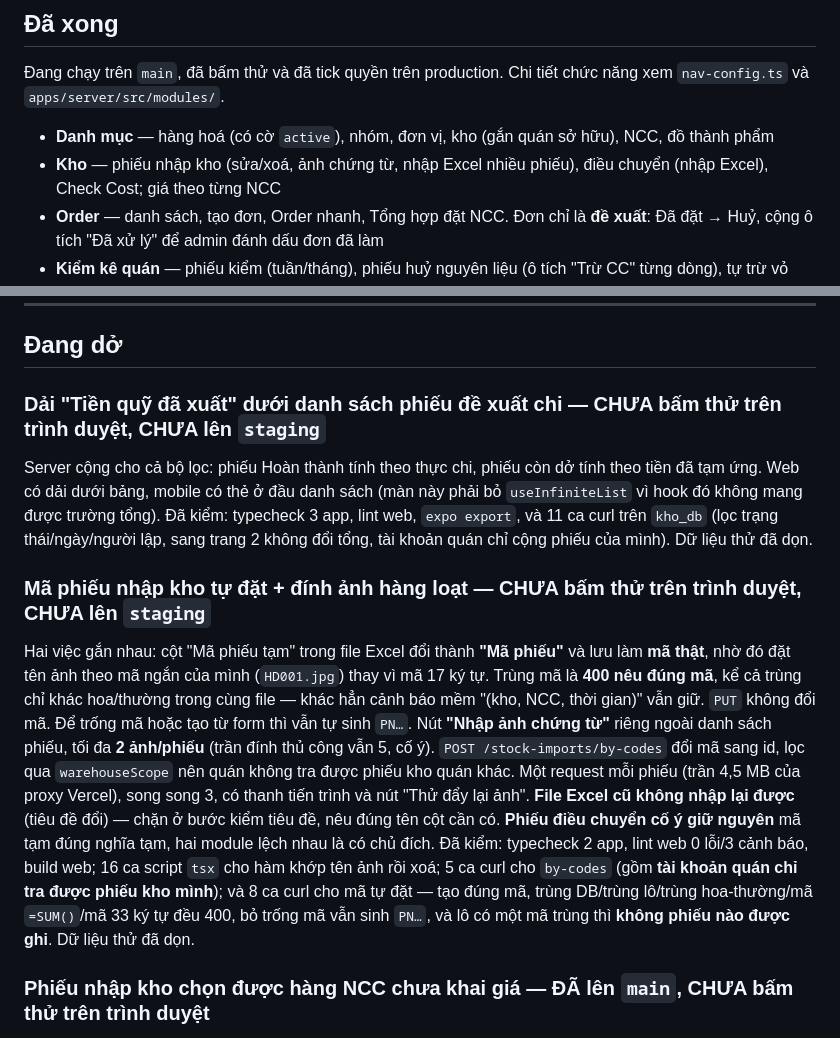
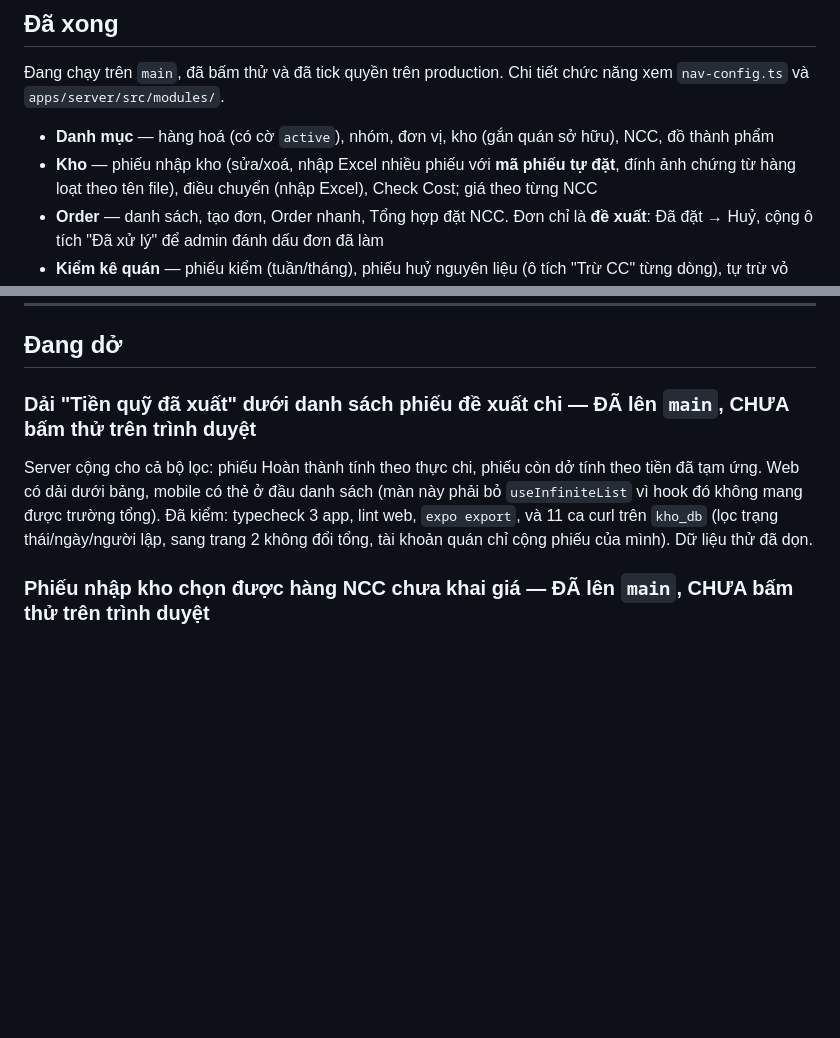
Before and after one commit to izztruong/quanlykhoindoor, a Markdown page: docs/progress.md, 2 parts joined by grey strips. Rendered like a GitHub page; blank space fills up the shorter version.

Commit message:
Mã phiếu tự đặt + đính ảnh hàng loạt đã bấm thử, đưa lên main
Người dùng xác nhận đã thử trên trình duyệt. Chuyển mục đó sang "Đã xong".

Mục dải "Tiền quỹ đã xuất" của phiếu đề xuất chi cũng lên main cùng đợt vì nằm trên
`dev`, nhưng giữ nguyên trạng thái "CHƯA bấm thử" — chưa ai xác nhận đã thử nó.

Co-Authored-By: Claude Opus 5 <noreply@anthropic.com>

```diff
--- a/docs/progress.md
+++ b/docs/progress.md
@@ -16,8 +16,8 @@ Mục "Còn lại" chỉ gồm việc đã nêu ra rồi chủ động gác lạ
 `nav-config.ts` và `apps/server/src/modules/`.
 
 - **Danh mục** — hàng hoá (có cờ `active`), nhóm, đơn vị, kho (gắn quán sở hữu), NCC, đồ thành phẩm
-- **Kho** — phiếu nhập kho (sửa/xoá, ảnh chứng từ, nhập Excel nhiều phiếu), điều chuyển (nhập Excel),
-  Check Cost; giá theo từng NCC
+- **Kho** — phiếu nhập kho (sửa/xoá, nhập Excel nhiều phiếu với **mã phiếu tự đặt**, đính ảnh chứng
+  từ hàng loạt theo tên file), điều chuyển (nhập Excel), Check Cost; giá theo từng NCC
 - **Order** — danh sách, tạo đơn, Order nhanh, Tổng hợp đặt NCC. Đơn chỉ là **đề xuất**: Đã đặt → Huỷ,
   cộng ô tích "Đã xử lý" để admin đánh dấu đơn đã làm
 - **Kiểm kê quán** — phiếu kiểm (tuần/tháng), phiếu huỷ nguyên liệu (ô tích "Trừ CC" từng dòng), tự trừ vỏ
@@ -46,28 +46,12 @@ Mục "Còn lại" chỉ gồm việc đã nêu ra rồi chủ động gác lạ
 
 ## Đang dở
 
-### Dải "Tiền quỹ đã xuất" dưới danh sách phiếu đề xuất chi — CHƯA bấm thử trên trình duyệt, CHƯA lên `staging`
+### Dải "Tiền quỹ đã xuất" dưới danh sách phiếu đề xuất chi — ĐÃ lên `main`, CHƯA bấm thử trên trình duyệt
 Server cộng cho cả bộ lọc: phiếu Hoàn thành tính theo thực chi, phiếu còn dở tính theo tiền đã tạm ứng.
 Web có dải dưới bảng, mobile có thẻ ở đầu danh sách (màn này phải bỏ `useInfiniteList` vì hook đó không
 mang được trường tổng).
 Đã kiểm: typecheck 3 app, lint web, `expo export`, và 11 ca curl trên `kho_db` (lọc trạng thái/ngày/người
 lập, sang trang 2 không đổi tổng, tài khoản quán chỉ cộng phiếu của mình). Dữ liệu thử đã dọn.
-
-### Mã phiếu nhập kho tự đặt + đính ảnh hàng loạt — CHƯA bấm thử trên trình duyệt, CHƯA lên `staging`
-Hai việc gắn nhau: cột "Mã phiếu tạm" trong file Excel đổi thành **"Mã phiếu"** và lưu làm **mã thật**,
-nhờ đó đặt tên ảnh theo mã ngắn của mình (`HD001.jpg`) thay vì mã 17 ký tự. Trùng mã là **400 nêu đúng
-mã**, kể cả trùng chỉ khác hoa/thường trong cùng file — khác hẳn cảnh báo mềm "(kho, NCC, thời gian)"
-vẫn giữ. `PUT` không đổi mã. Để trống mã hoặc tạo từ form thì vẫn tự sinh `PN…`.
-Nút **"Nhập ảnh chứng từ"** riêng ngoài danh sách phiếu, tối đa **2 ảnh/phiếu** (trần đính thủ công vẫn
-5, cố ý). `POST /stock-imports/by-codes` đổi mã sang id, lọc qua `warehouseScope` nên quán không tra
-được phiếu kho quán khác. Một request mỗi phiếu (trần 4,5 MB của proxy Vercel), song song 3, có thanh
-tiến trình và nút "Thử đẩy lại ảnh".
-**File Excel cũ không nhập lại được** (tiêu đề đổi) — chặn ở bước kiểm tiêu đề, nêu đúng tên cột cần có.
-**Phiếu điều chuyển cố ý giữ nguyên** mã tạm đúng nghĩa tạm, hai module lệch nhau là có chủ đích.
-Đã kiểm: typecheck 2 app, lint web 0 lỗi/3 cảnh báo, build web; 16 ca script `tsx` cho hàm khớp tên ảnh
-rồi xoá; 5 ca curl cho `by-codes` (gồm **tài khoản quán chỉ tra được phiếu kho mình**); và 8 ca curl cho
-mã tự đặt — tạo đúng mã, trùng DB/trùng lô/trùng hoa-thường/mã `=SUM()`/mã 33 ký tự đều 400, bỏ trống
-mã vẫn sinh `PN…`, và lô có một mã trùng thì **không phiếu nào được ghi**. Dữ liệu thử đã dọn.
 
 ### Phiếu nhập kho chọn được hàng NCC chưa khai giá — ĐÃ lên `main`, CHƯA bấm thử trên trình duyệt
 Hàng chưa khai giá thì giá vốn để **0**, nên "Tổng tiền vốn" thiếu phần đó — đã chốt chấp nhận.
```
